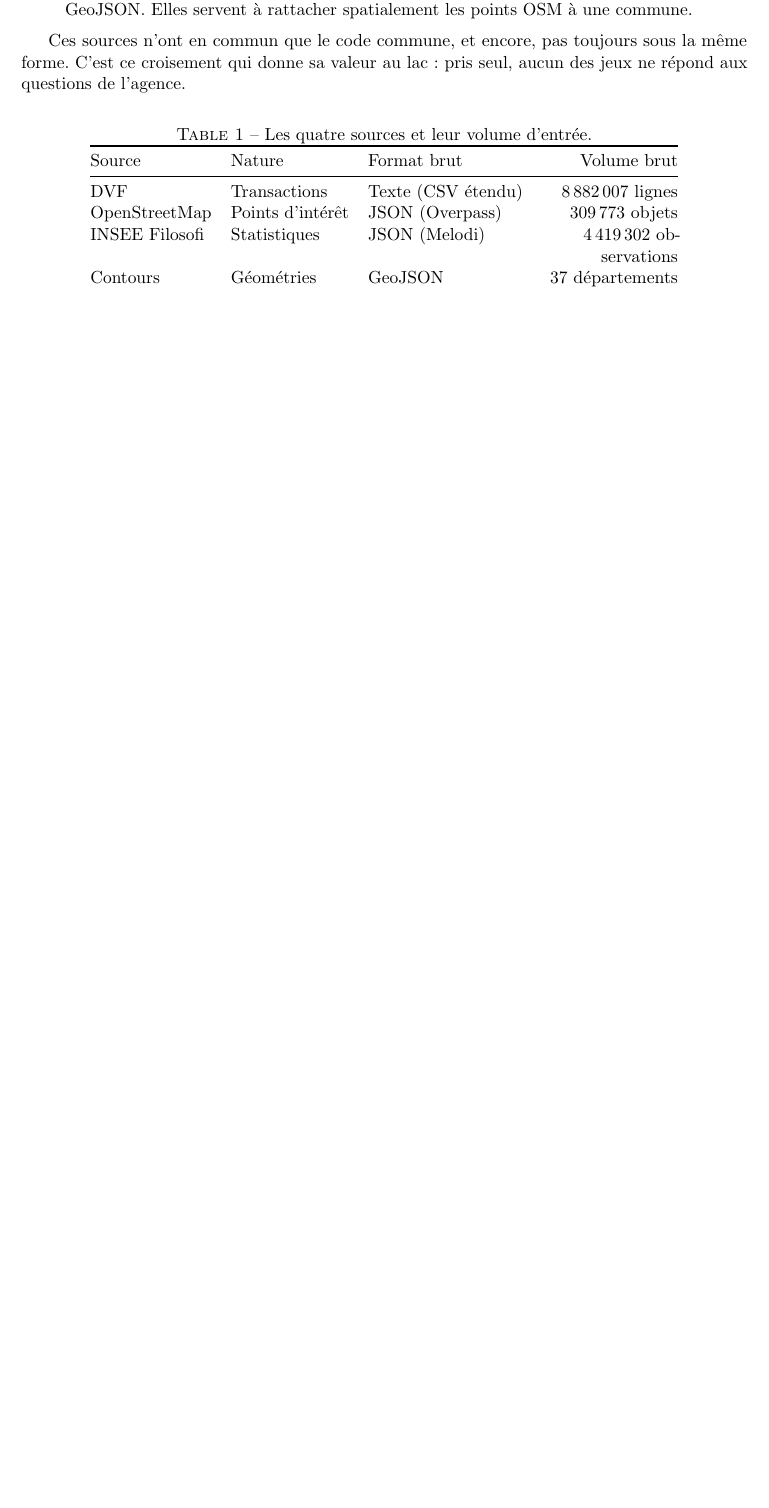
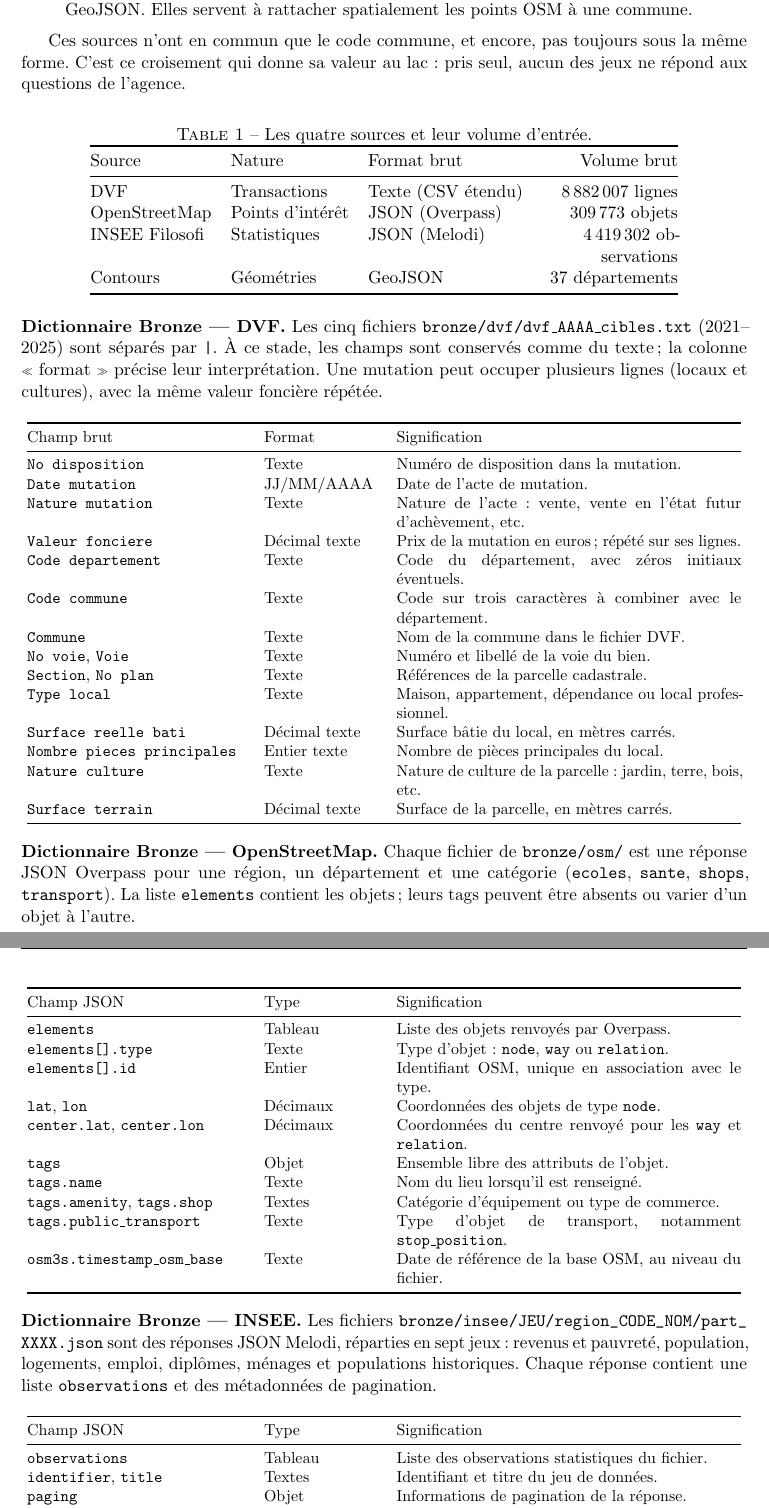
Before and after one commit to rayanhachemi/M2-datalake-immo-, a LaTeX document (Document/rapport.tex): part of page 4 of 10 before the commit and two parts of pages 4 and 5 of 12 after it, the two joined at a grey line, cut so that both start at the same text, the shorter picture padded with empty space. Compiled offline with pdfLaTeX.

Commit message:
docs: ajout des dictionnaires Bronze dans le rapport

```diff
--- a/Document/rapport.tex
+++ b/Document/rapport.tex
@@ -152,3 +152,64 @@ Contours & Géométries & GeoJSON & \num{37} départements \\
 \bottomrule
 \end{tabular}
 \end{table}
+
+\noindent\textbf{Dictionnaire Bronze --- DVF.} Les cinq fichiers \texttt{bronze/dvf/dvf\_AAAA\_cibles.txt} (2021--2025) sont séparés par \texttt{|}. À ce stade, les champs sont conservés comme du texte ; la colonne « format » précise leur interprétation. Une mutation peut occuper plusieurs lignes (locaux et cultures), avec la même valeur foncière répétée.
+
+\begin{center}
+\small
+\begin{tabular}{@{}p{4.8cm}p{2.5cm}p{7.6cm}@{}}
+\toprule
+Champ brut & Format & Signification \\
+\midrule
+\texttt{No disposition} & Texte & Numéro de disposition dans la mutation. \\
+\texttt{Date mutation} & JJ/MM/AAAA & Date de l'acte de mutation. \\
+\texttt{Nature mutation} & Texte & Nature de l'acte : vente, vente en l'état futur d'achèvement, etc. \\
+\texttt{Valeur fonciere} & Décimal texte & Prix de la mutation en euros ; répété sur ses lignes. \\
+\texttt{Code departement} & Texte & Code du département, avec zéros initiaux éventuels. \\
+\texttt{Code commune} & Texte & Code sur trois caractères à combiner avec le département. \\
+\texttt{Commune} & Texte & Nom de la commune dans le fichier DVF. \\
+\texttt{No voie}, \texttt{Voie} & Texte & Numéro et libellé de la voie du bien. \\
+\texttt{Section}, \texttt{No plan} & Texte & Références de la parcelle cadastrale. \\
+\texttt{Type local} & Texte & Maison, appartement, dépendance ou local professionnel. \\
+\texttt{Surface reelle bati} & Décimal texte & Surface bâtie du local, en mètres carrés. \\
+\texttt{Nombre pieces principales} & Entier texte & Nombre de pièces principales du local. \\
+\texttt{Nature culture} & Texte & Nature de culture de la parcelle : jardin, terre, bois, etc. \\
+\texttt{Surface terrain} & Décimal texte & Surface de la parcelle, en mètres carrés. \\
+\bottomrule
+\end{tabular}
+\end{center}
+
+\noindent\textbf{Dictionnaire Bronze --- OpenStreetMap.} Chaque fichier de \path{bronze/osm/} est une réponse JSON Overpass pour une région, un département et une catégorie (\texttt{ecoles}, \texttt{sante}, \texttt{shops}, \texttt{transport}). La liste \texttt{elements} contient les objets ; leurs tags peuvent être absents ou varier d'un objet à l'autre.
+
+\begin{center}
+\small
+\begin{tabular}{@{}p{4.8cm}p{2.5cm}p{7.6cm}@{}}
+\toprule
+Champ JSON & Type & Signification \\
+\midrule
+\texttt{elements} & Tableau & Liste des objets renvoyés par Overpass. \\
+\texttt{elements[].type} & Texte & Type d'objet : \texttt{node}, \texttt{way} ou \texttt{relation}. \\
+\texttt{elements[].id} & Entier & Identifiant OSM, unique en association avec le type. \\
+\texttt{lat}, \texttt{lon} & Décimaux & Coordonnées des objets de type \texttt{node}. \\
+\texttt{center.lat}, \texttt{center.lon} & Décimaux & Coordonnées du centre renvoyé pour les \texttt{way} et \texttt{relation}. \\
+\texttt{tags} & Objet & Ensemble libre des attributs de l'objet. \\
+\texttt{tags.name} & Texte & Nom du lieu lorsqu'il est renseigné. \\
+\texttt{tags.amenity}, \texttt{tags.shop} & Textes & Catégorie d'équipement ou type de commerce. \\
+\texttt{tags.public\_transport} & Texte & Type d'objet de transport, notamment \texttt{stop\_position}. \\
+\texttt{osm3s.timestamp\_osm\_base} & Texte & Date de référence de la base OSM, au niveau du fichier. \\
+\bottomrule
+\end{tabular}
+\end{center}
+
+\noindent\textbf{Dictionnaire Bronze --- INSEE.} Les fichiers \path{bronze/insee/JEU/region_CODE_NOM/part_XXXX.json} sont des réponses JSON Melodi, réparties en sept jeux : revenus et pauvreté, population, logements, emploi, diplômes, ménages et populations historiques. Chaque réponse contient une liste \texttt{observations} et des métadonnées de pagination.
+
+\begin{center}
+\small
+\begin{tabular}{@{}p{4.8cm}p{2.5cm}p{7.6cm}@{}}
+\toprule
+Champ JSON & Type & Signification \\
+\midrule
+\texttt{observations} & Tableau & Liste des observations statistiques du fichier. \\
+\texttt{identifier}, \texttt{title} & Textes & Identifiant et titre du jeu de données. \\
+\texttt{paging} & Objet & Informations de pagination de la réponse. \\
+\texttt{dimensions.GEO} & Texte & Territoire et millésime du code commune. \\
```
Also changed, not shown: Document/rapport.pdf, Document/rapport.tex (29 more changed lines).
